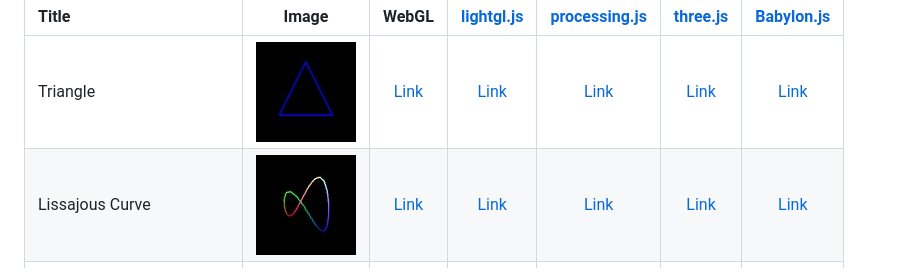
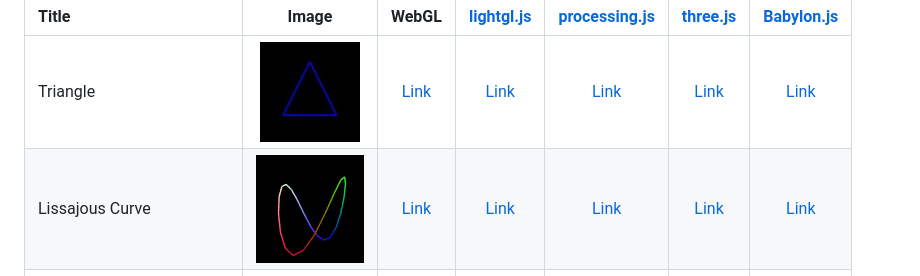
Before and after one commit to cx20/webgl-parametric-surface-examples, a Markdown page: README.md, the part around the change. GitHub-like rendering; pictures changed too: assets/screenshot/lissajous.gif (added).

Commit message:
Update example list

```diff
--- a/README.md
+++ b/README.md
@@ -4,7 +4,7 @@ Parametric Surfaces Examples by WebGL
 |Title                     |Image                                    |WebGL                                                                                                      |[lightgl.js](https://github.com/evanw/lightgl.js/)                                                         |[processing.js](https://github.com/processing-js/processing-js)                                                 |[three.js](https://github.com/mrdoob/three.js)                                                             |[Babylon.js](https://github.com/BabylonJS/Babylon.js)                                                        |
 |:-------------------------|:---------------------------------------:|:---------------------------------------------------------------------------------------------------------:|:---------------------------------------------------------------------------------------------------------:|:--------------------------------------------------------------------------------------------------------------:|:---------------------------------------------------------------------------------------------------------:|:-----------------------------------------------------------------------------------------------------------:|
 |Triangle                  |![](assets/screenshot/triangle.jpg)      |[Link](https://cx20.github.io/webgl-parametric-surface-examples/examples/webgl/triangle/index.html)        |[Link](https://cx20.github.io/webgl-parametric-surface-examples/examples/lightgl/triangle/index.html)      |[Link](https://cx20.github.io/webgl-parametric-surface-examples/examples/processingjs/triangle/index.html)      |[Link](https://cx20.github.io/webgl-parametric-surface-examples/examples/threejs/triangle/index.html)      |[Link](https://cx20.github.io/webgl-parametric-surface-examples/examples/babylonjs/triangle/index.html)      |
-|Lissajous Curve           |![](assets/screenshot/lissajous.jpg)     |[Link](https://cx20.github.io/webgl-parametric-surface-examples/examples/webgl/lissajous/index.html)       |[Link](https://cx20.github.io/webgl-parametric-surface-examples/examples/lightgl/lissajous/index.html)     |[Link](https://cx20.github.io/webgl-parametric-surface-examples/examples/processingjs/lissajous/index.html)     |[Link](https://cx20.github.io/webgl-parametric-surface-examples/examples/threejs/lissajous/index.html)     |[Link](https://cx20.github.io/webgl-parametric-surface-examples/examples/babylonjs/lissajous/index.html)     |
+|Lissajous Curve           |![](assets/screenshot/lissajous.gif)     |[Link](https://cx20.github.io/webgl-parametric-surface-examples/examples/webgl/lissajous/index.html)       |[Link](https://cx20.github.io/webgl-parametric-surface-examples/examples/lightgl/lissajous/index.html)     |[Link](https://cx20.github.io/webgl-parametric-surface-examples/examples/processingjs/lissajous/index.html)     |[Link](https://cx20.github.io/webgl-parametric-surface-examples/examples/threejs/lissajous/index.html)     |[Link](https://cx20.github.io/webgl-parametric-surface-examples/examples/babylonjs/lissajous/index.html)     |
 |3D Lissajous Curve        |![](assets/screenshot/lissajous3d.jpg)   |[Link](https://cx20.github.io/webgl-parametric-surface-examples/examples/webgl/lissajous3d/index.html)     |[Link](https://cx20.github.io/webgl-parametric-surface-examples/examples/lightgl/lissajous3d/index.html)   |[Link](https://cx20.github.io/webgl-parametric-surface-examples/examples/processingjs/lissajous3d/index.html)   |[Link](https://cx20.github.io/webgl-parametric-surface-examples/examples/threejs/lissajous3d/index.html)   |[Link](https://cx20.github.io/webgl-parametric-surface-examples/examples/babylonjs/lissajous3d/index.html)   |
 |Harmonograph              |![](assets/screenshot/harmonograph.jpg)  |[Link](https://cx20.github.io/webgl-parametric-surface-examples/examples/webgl/harmonograph/index.html)    |[Link](https://cx20.github.io/webgl-parametric-surface-examples/examples/lightgl/harmonograph/index.html)  |[Link](https://cx20.github.io/webgl-parametric-surface-examples/examples/processingjs/harmonograph/index.html)  |[Link](https://cx20.github.io/webgl-parametric-surface-examples/examples/threejs/harmonograph/index.html)  |[Link](https://cx20.github.io/webgl-parametric-surface-examples/examples/babylonjs/harmonograph/index.html)  |
 |Three-dimensional Surface |![](assets/screenshot/3d.jpg)            |[Link](https://cx20.github.io/webgl-parametric-surface-examples/examples/webgl/3d/index.html)              |[Link](https://cx20.github.io/webgl-parametric-surface-examples/examples/lightgl/3d/index.html)            |[Link](https://cx20.github.io/webgl-parametric-surface-examples/examples/processingjs/3d/index.html)            |[Link](https://cx20.github.io/webgl-parametric-surface-examples/examples/threejs/3d/index.html)            |[Link](https://cx20.github.io/webgl-parametric-surface-examples/examples/babylonjs/3d/index.html)            |
```
